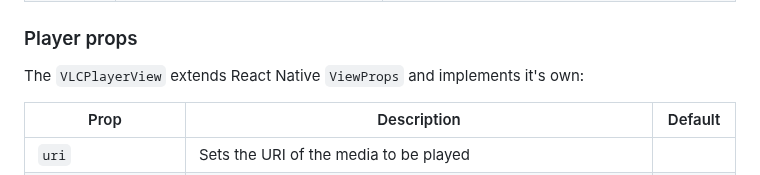
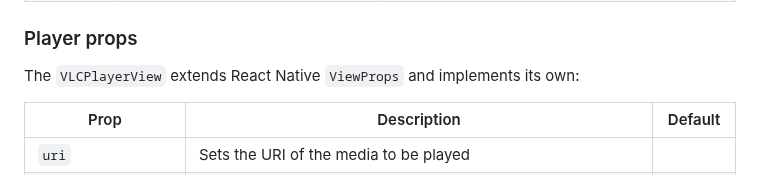
Before and after one commit to cornejobarraza/expo-libvlc-player, a Markdown page: README.md, the part around the change. GitHub-like rendering.

```diff
--- a/README.md
+++ b/README.md
@@ -52,7 +52,7 @@ See the [example app](example/App.tsx) for additional usage.
 
 ### Player props
 
-The `VLCPlayerView` extends React Native `ViewProps` and implements it's own:
+The `VLCPlayerView` extends React Native `ViewProps` and implements its own:
 
 | Prop               | Description                                                                               | Default  |
 | ------------------ | ----------------------------------------------------------------------------------------- | -------- |
```
